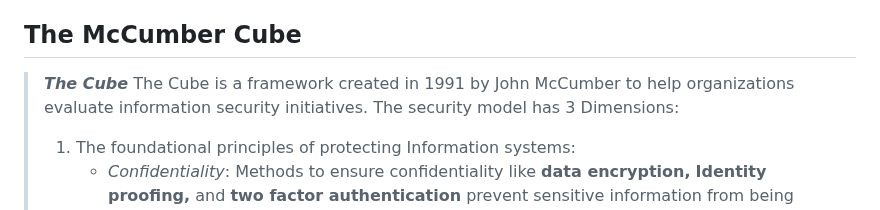
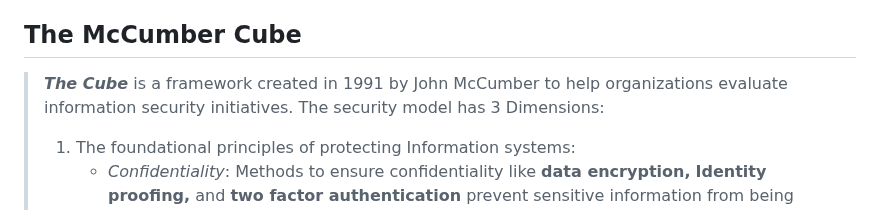
Before and after one commit to conie151/conie151.github.io, a Markdown page: posts/Notes/CH1TheAbsoluteBeginner'sGuideToCybersecurity.md, the part around the change. Drawn GitHub-style.

```diff
--- a/posts/Notes/CH1TheAbsoluteBeginner'sGuideToCybersecurity.md
+++ b/posts/Notes/CH1TheAbsoluteBeginner'sGuideToCybersecurity.md
@@ -112,7 +112,7 @@ _Traditional Data_ (Including transactional data such as sales and purchases, an
 ## The McCumber Cube
 
 >**_The Cube_**
-> The Cube is a framework created in 1991 by John McCumber to help organizations evaluate information security initiatives. The security model has 3 Dimensions:
+> is a framework created in 1991 by John McCumber to help organizations evaluate information security initiatives. The security model has 3 Dimensions:
 > 1. The foundational principles of protecting Information systems:
 >    - _Confidentiality_: Methods to ensure confidentiality like **data encryption,** **Identity proofing,** and **two factor authentication** prevent sensitive information from being disclosed in an unauthorized manner.
 >    - _Integrity_: One method to ensure integrity is a **Hash Function/Checksum,** which prevents information from being accidently or intentionally modified.
```
